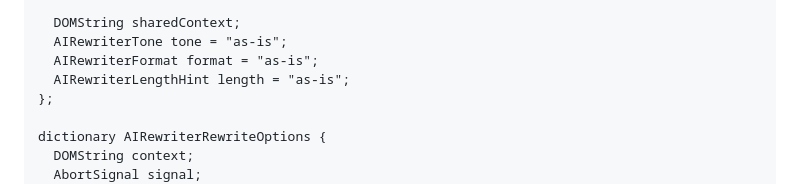
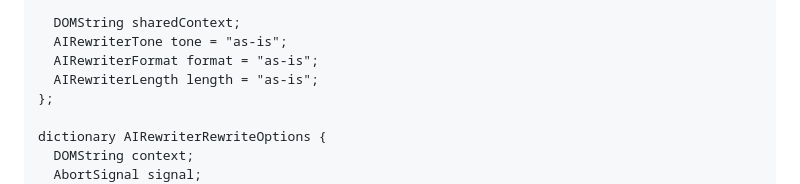
Before and after one commit to WICG/writing-assistance-apis, a Markdown page: README.md, the part around the change. Drawn GitHub-style.

Commit message:
Fix mismatched IDL enum name

```diff
--- a/README.md
+++ b/README.md
@@ -407,7 +407,7 @@ dictionary AIRewriterCreateOptions {
   DOMString sharedContext;
   AIRewriterTone tone = "as-is";
   AIRewriterFormat format = "as-is";
-  AIRewriterLengthHint length = "as-is";
+  AIRewriterLength length = "as-is";
 };
 
 dictionary AIRewriterRewriteOptions {
```
